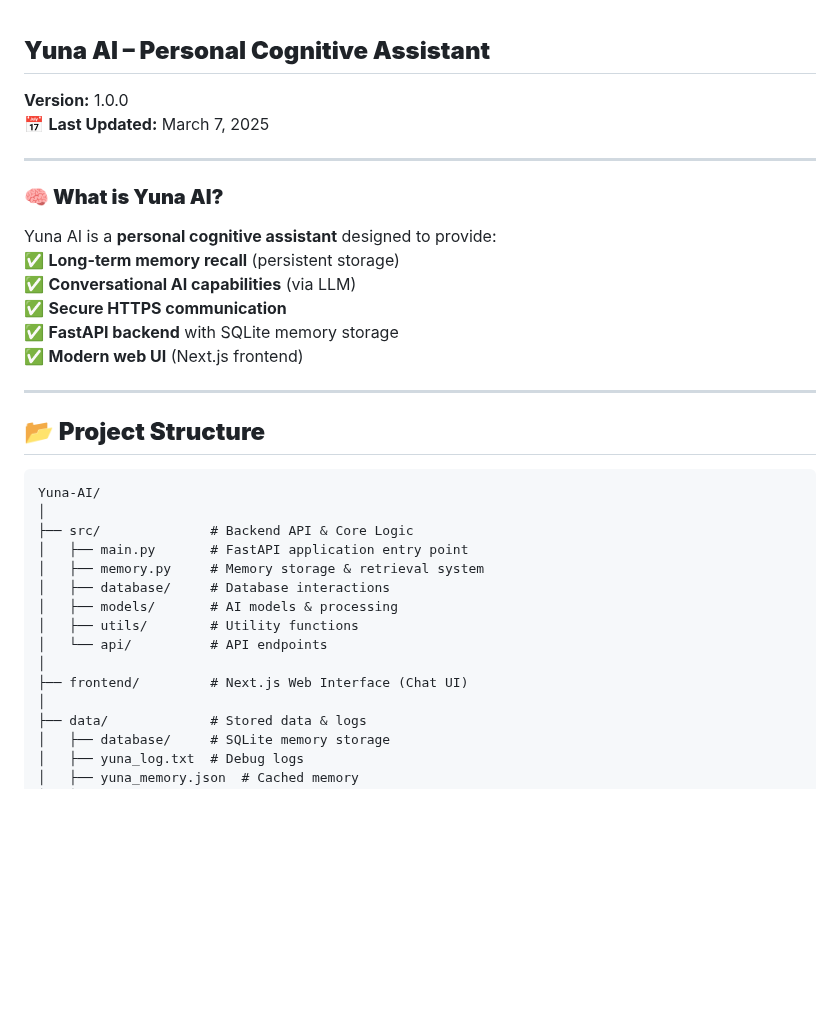
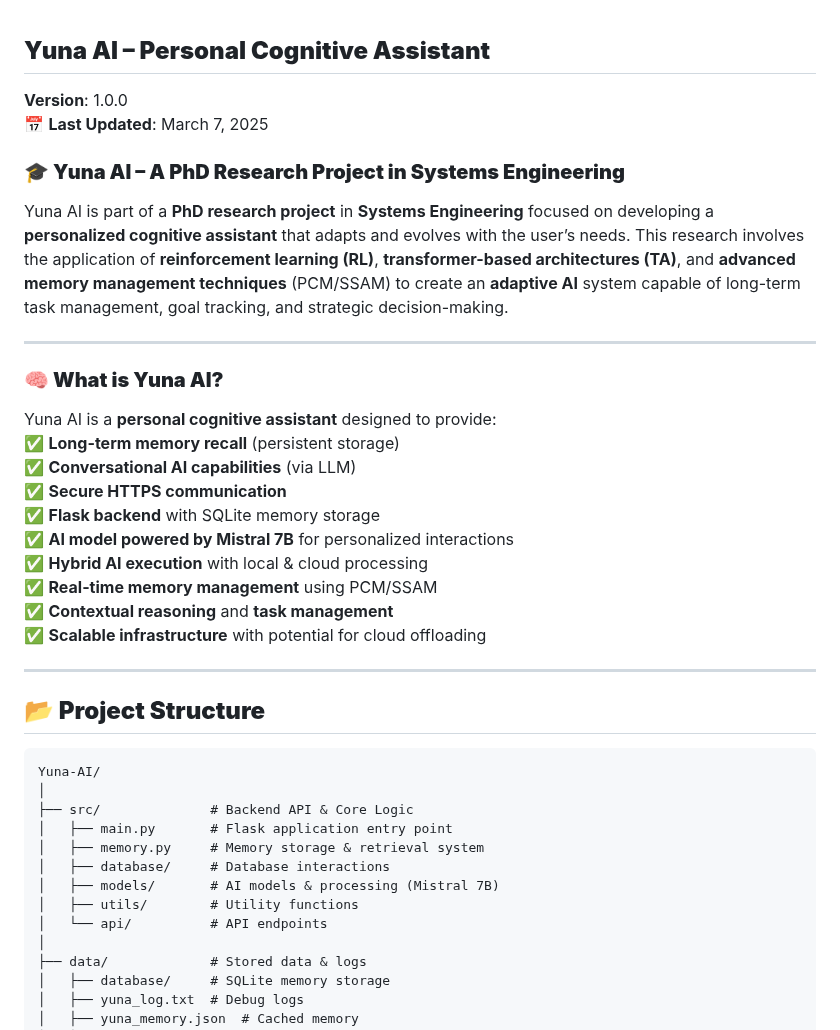
Before and after one commit to yojimbo256/YunaGPT-Render, a Markdown page: README.md, the part around one of its changes. Drawn GitHub-style; blank space fills up the shorter version.

```diff
--- a/README.md
+++ b/README.md
@@ -1,6 +1,9 @@
 ## **Yuna AI – Personal Cognitive Assistant**
-**Version:** 1.0.0
-📅 **Last Updated:** March 7, 2025
+**Version**: 1.0.0
+📅 **Last Updated**: March 7, 2025
+
+### **🎓 Yuna AI – A PhD Research Project in Systems Engineering**
+Yuna AI is part of a **PhD research project** in **Systems Engineering** focused on developing a **personalized cognitive assistant** that adapts and evolves with the user’s needs. This research involves the application of **reinforcement learning (RL)**, **transformer-based architectures (TA)**, and **advanced memory management techniques** (PCM/SSAM) to create an **adaptive AI** system capable of long-term task management, goal tracking, and strategic decision-making.
 
 ---
 
@@ -9,8 +12,12 @@ Yuna AI is a **personal cognitive assistant** designed to provide:
 ✅ **Long-term memory recall** (persistent storage)
 ✅ **Conversational AI capabilities** (via LLM)
 ✅ **Secure HTTPS communication**
-✅ **FastAPI backend** with SQLite memory storage
-✅ **Modern web UI** (Next.js frontend)
+✅ **Flask backend** with SQLite memory storage
+✅ **AI model powered by Mistral 7B** for personalized interactions
+✅ **Hybrid AI execution** with local & cloud processing
+✅ **Real-time memory management** using PCM/SSAM
+✅ **Contextual reasoning** and **task management**
+✅ **Scalable infrastructure** with potential for cloud offloading
 
 ---
 
@@ -19,14 +26,12 @@ Yuna AI is a **personal cognitive assistant** designed to provide:
 Yuna-AI/
 │
 ├── src/              # Backend API & Core Logic
-│   ├── main.py       # FastAPI application entry point
+│   ├── main.py       # Flask application entry point
 │   ├── memory.py     # Memory storage & retrieval system
 │   ├── database/     # Database interactions
-│   ├── models/       # AI models & processing
+│   ├── models/       # AI models & processing (Mistral 7B)
 │   ├── utils/        # Utility functions
 │   └── api/          # API endpoints
-│
-├── frontend/         # Next.js Web Interface (Chat UI)
 │
 ├── data/             # Stored data & logs
 │   ├── database/     # SQLite memory storage
```
Also changed, not shown: other parts of README.md (+8 -8 lines).
